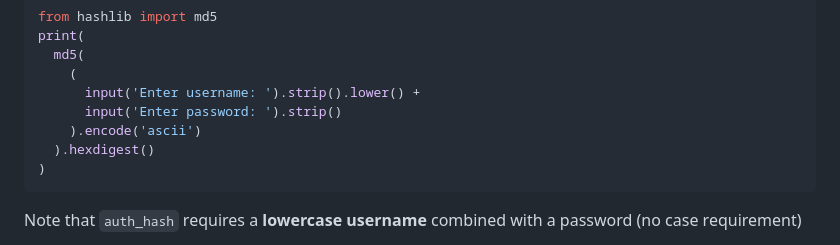
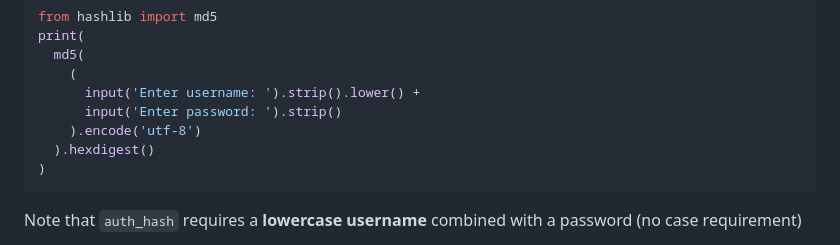
Before and after one commit to Gavin1937/ShareTitle, a Markdown page: README.md, the part around the change. Rendered like a GitHub page.

Commit message:
update python code to generate auth_hash

````diff
--- a/README.md
+++ b/README.md
@@ -137,7 +137,7 @@ print(
     (
       input('Enter username: ').strip().lower() +
       input('Enter password: ').strip()
-    ).encode('ascii')
+    ).encode('utf-8')
   ).hexdigest()
 )
 ```
````
